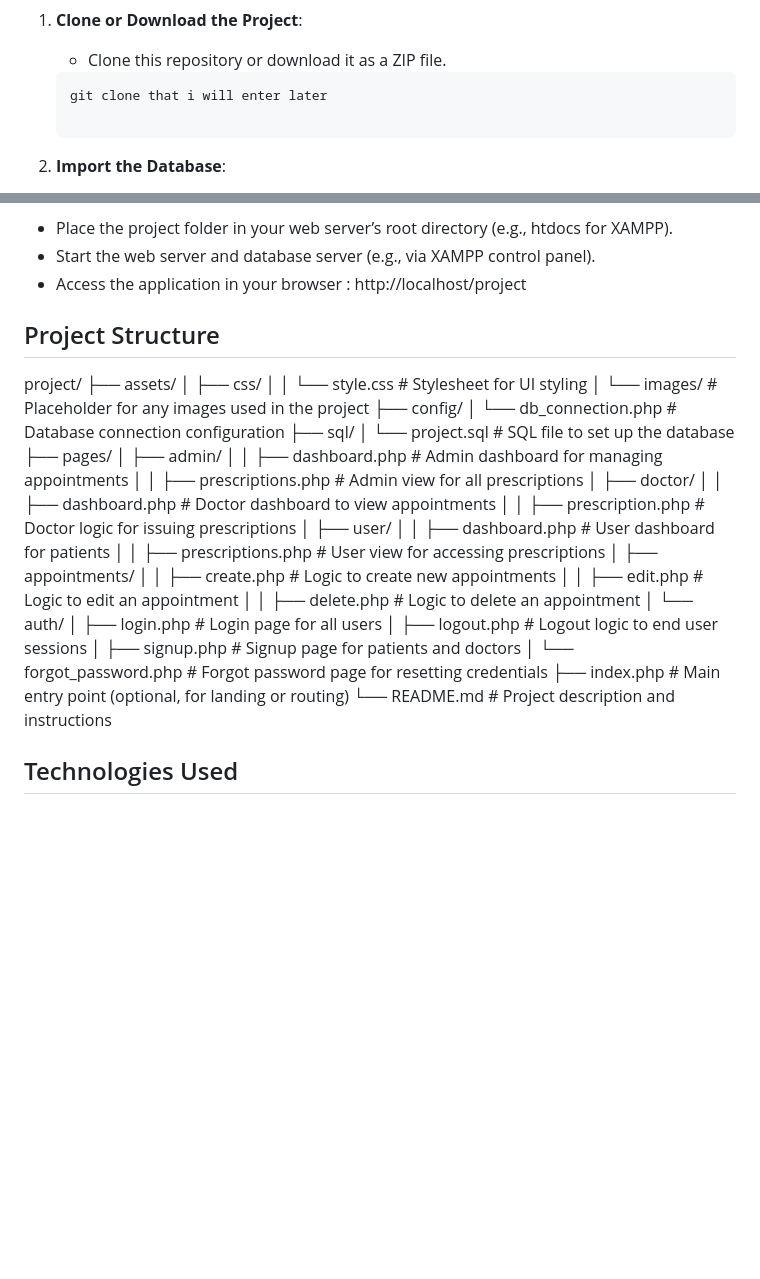
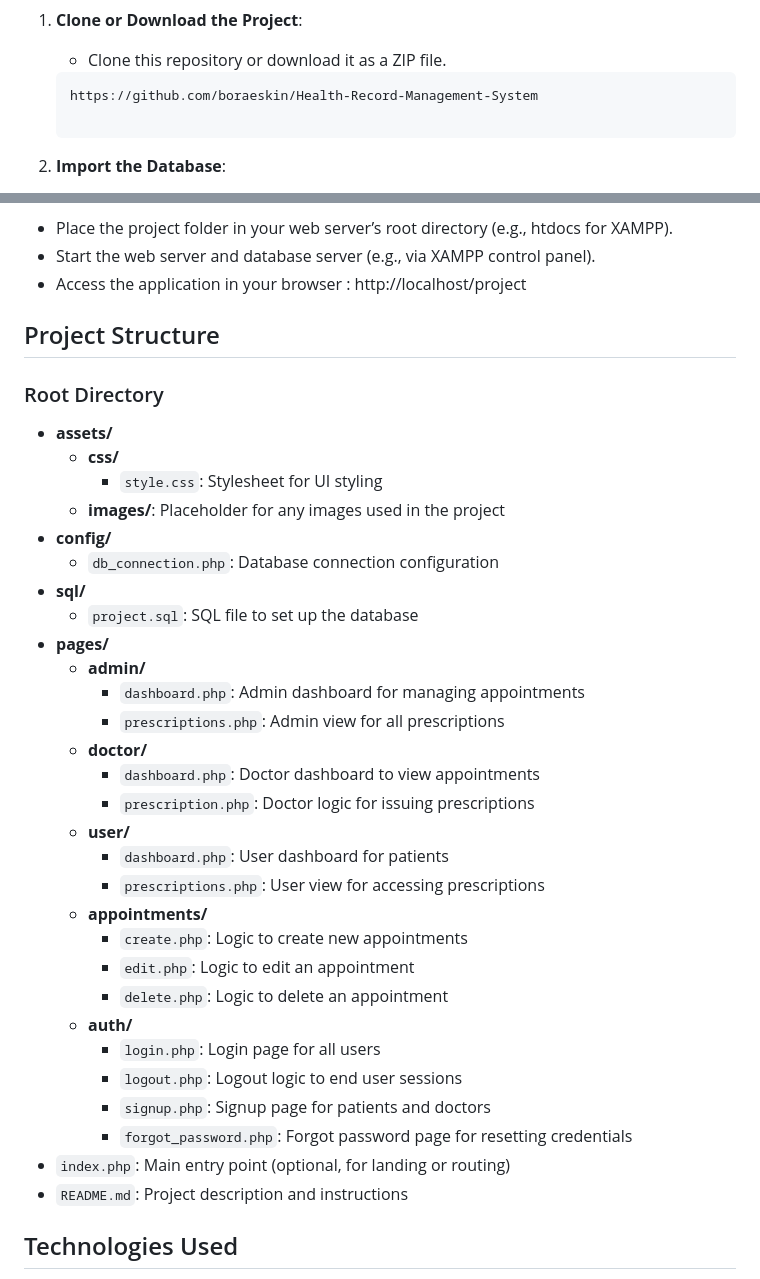
Before and after one commit to boraeskin/Health-Record-Management-System, a Markdown page: README.md, 2 parts joined by grey strips. Rendered like a GitHub page; blank space fills up the shorter version.

````diff
--- a/README.md
+++ b/README.md
@@ -46,7 +46,7 @@ Admins can manage appointments, view all prescriptions, and oversee the overall
    - Clone this repository or download it as a ZIP file.
 
    ```bash
-   git clone that i will enter later
+   https://github.com/boraeskin/Health-Record-Management-System
 
 2. **Import the Database**:
 - Open your database management tool (e.g., phpMyAdmin).
@@ -69,9 +69,39 @@ $dbname = "project";
       http://localhost/project
 
 
+## Project Structure
 
-## Project Structure
- project/ ├── assets/ │ ├── css/ │ │ └── style.css # Stylesheet for UI styling │ └── images/ # Placeholder for any images used in the project ├── config/ │ └── db_connection.php # Database connection configuration ├── sql/ │ └── project.sql # SQL file to set up the database ├── pages/ │ ├── admin/ │ │ ├── dashboard.php # Admin dashboard for managing appointments │ │ ├── prescriptions.php # Admin view for all prescriptions │ ├── doctor/ │ │ ├── dashboard.php # Doctor dashboard to view appointments │ │ ├── prescription.php # Doctor logic for issuing prescriptions │ ├── user/ │ │ ├── dashboard.php # User dashboard for patients │ │ ├── prescriptions.php # User view for accessing prescriptions │ ├── appointments/ │ │ ├── create.php # Logic to create new appointments │ │ ├── edit.php # Logic to edit an appointment │ │ ├── delete.php # Logic to delete an appointment │ └── auth/ │ ├── login.php # Login page for all users │ ├── logout.php # Logout logic to end user sessions │ ├── signup.php # Signup page for patients and doctors │ └── forgot_password.php # Forgot password page for resetting credentials ├── index.php # Main entry point (optional, for landing or routing) └── README.md # Project description and instructions
+### Root Directory
+- **assets/**
+  - **css/**
+    - `style.css`: Stylesheet for UI styling
+  - **images/**: Placeholder for any images used in the project
+- **config/**
+  - `db_connection.php`: Database connection configuration
+- **sql/**
+  - `project.sql`: SQL file to set up the database
+- **pages/**
+  - **admin/**
+    - `dashboard.php`: Admin dashboard for managing appointments
+    - `prescriptions.php`: Admin view for all prescriptions
+  - **doctor/**
+    - `dashboard.php`: Doctor dashboard to view appointments
+    - `prescription.php`: Doctor logic for issuing prescriptions
+  - **user/**
+    - `dashboard.php`: User dashboard for patients
+    - `prescriptions.php`: User view for accessing prescriptions
+  - **appointments/**
+    - `create.php`: Logic to create new appointments
+    - `edit.php`: Logic to edit an appointment
+    - `delete.php`: Logic to delete an appointment
+  - **auth/**
+    - `login.php`: Login page for all users
+    - `logout.php`: Logout logic to end user sessions
+    - `signup.php`: Signup page for patients and doctors
+    - `forgot_password.php`: Forgot password page for resetting credentials
+- `index.php`: Main entry point (optional, for landing or routing)
+- `README.md`: Project description and instructions
+
 
 
 ## Technologies Used
````
